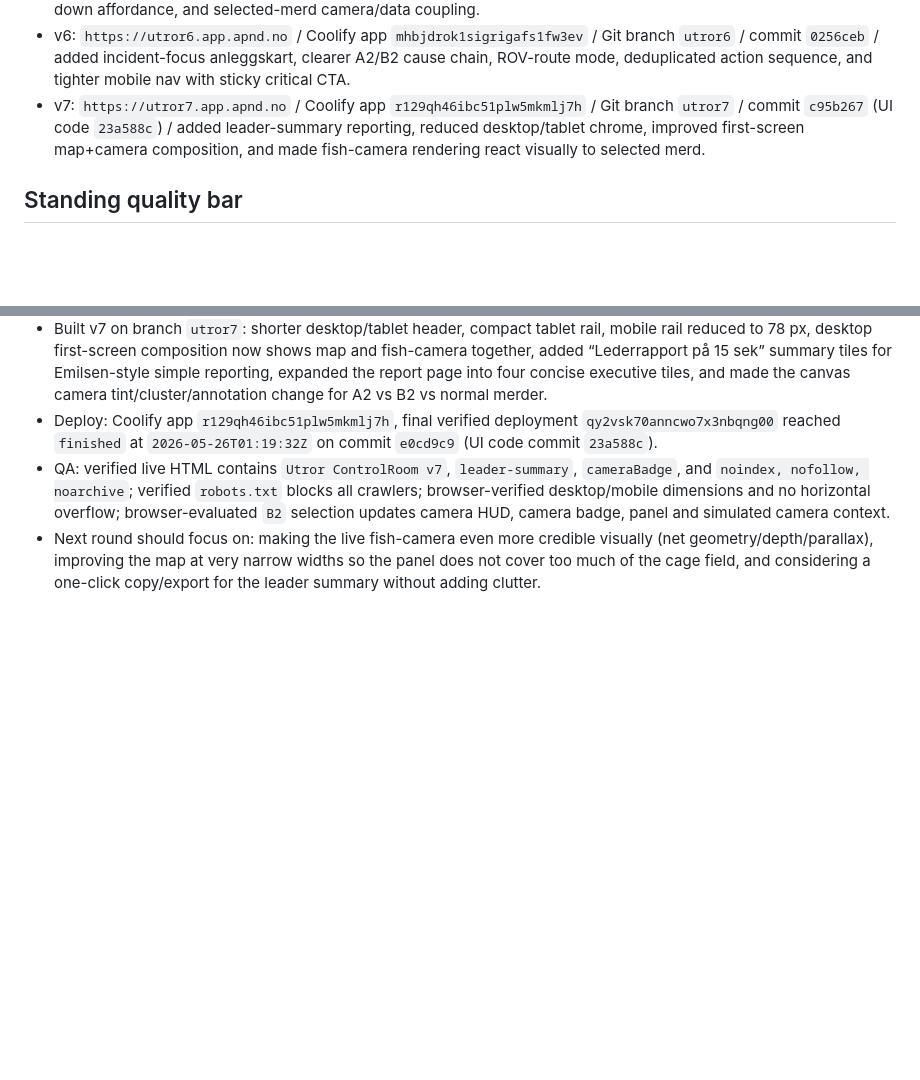
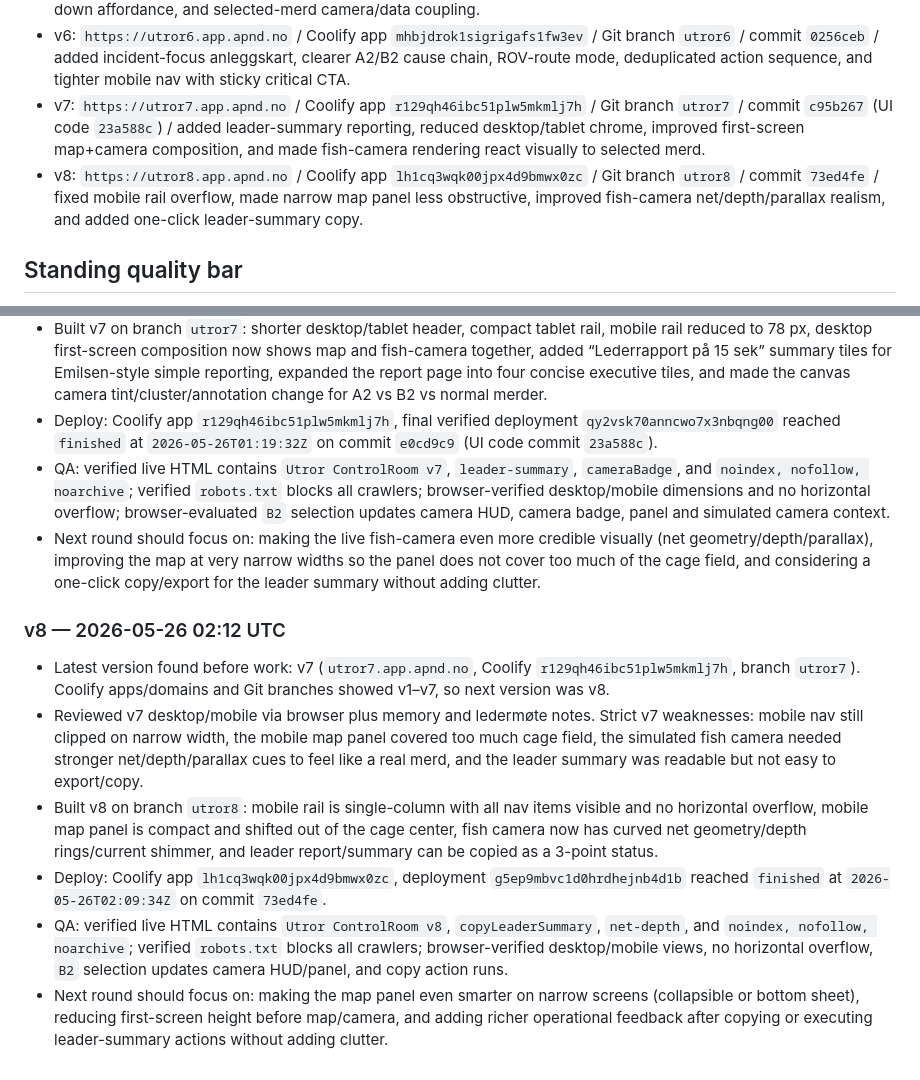
Before and after one commit to appendconsulting/havbruk-demo, a Markdown page: UTROR_ITERATION.md, 2 parts joined by grey strips. GitHub-like rendering; blank space fills up the shorter version.

Commit message:
Document Utror v8 iteration

```diff
--- a/UTROR_ITERATION.md
+++ b/UTROR_ITERATION.md
@@ -8,6 +8,7 @@
 - v5: `https://utror5.app.apnd.no` / Coolify app `jwq6h3t94367px6qx9lzljit` / Git branch `utror5` / commit `91c46cf` / moved map/camera ahead of generic KPIs, added operational state strip, stronger critical alert hierarchy, KPI drill-down affordance, and selected-merd camera/data coupling.
 - v6: `https://utror6.app.apnd.no` / Coolify app `mhbjdrok1sigrigafs1fw3ev` / Git branch `utror6` / commit `0256ceb` / added incident-focus anleggskart, clearer A2/B2 cause chain, ROV-route mode, deduplicated action sequence, and tighter mobile nav with sticky critical CTA.
 - v7: `https://utror7.app.apnd.no` / Coolify app `r129qh46ibc51plw5mkmlj7h` / Git branch `utror7` / commit `c95b267` (UI code `23a588c`) / added leader-summary reporting, reduced desktop/tablet chrome, improved first-screen map+camera composition, and made fish-camera rendering react visually to selected merd.
+- v8: `https://utror8.app.apnd.no` / Coolify app `lh1cq3wqk00jpx4d9bmwx0zc` / Git branch `utror8` / commit `73ed4fe` / fixed mobile rail overflow, made narrow map panel less obstructive, improved fish-camera net/depth/parallax realism, and added one-click leader-summary copy.
 
 ## Standing quality bar
 - Use `frontend-design` skill every run.
@@ -59,3 +60,11 @@
 - Deploy: Coolify app `r129qh46ibc51plw5mkmlj7h`, final verified deployment `qy2vsk70anncwo7x3nbqng00` reached `finished` at `2026-05-26T01:19:32Z` on commit `e0cd9c9` (UI code commit `23a588c`).
 - QA: verified live HTML contains `Utror ControlRoom v7`, `leader-summary`, `cameraBadge`, and `noindex, nofollow, noarchive`; verified `robots.txt` blocks all crawlers; browser-verified desktop/mobile dimensions and no horizontal overflow; browser-evaluated `B2` selection updates camera HUD, camera badge, panel and simulated camera context.
 - Next round should focus on: making the live fish-camera even more credible visually (net geometry/depth/parallax), improving the map at very narrow widths so the panel does not cover too much of the cage field, and considering a one-click copy/export for the leader summary without adding clutter.
+
+### v8 — 2026-05-26 02:12 UTC
+- Latest version found before work: v7 (`utror7.app.apnd.no`, Coolify `r129qh46ibc51plw5mkmlj7h`, branch `utror7`). Coolify apps/domains and Git branches showed v1–v7, so next version was v8.
+- Reviewed v7 desktop/mobile via browser plus memory and ledermøte notes. Strict v7 weaknesses: mobile nav still clipped on narrow width, the mobile map panel covered too much cage field, the simulated fish camera needed stronger net/depth/parallax cues to feel like a real merd, and the leader summary was readable but not easy to export/copy.
+- Built v8 on branch `utror8`: mobile rail is single-column with all nav items visible and no horizontal overflow, mobile map panel is compact and shifted out of the cage center, fish camera now has curved net geometry/depth rings/current shimmer, and leader report/summary can be copied as a 3-point status.
+- Deploy: Coolify app `lh1cq3wqk00jpx4d9bmwx0zc`, deployment `g5ep9mbvc1d0hrdhejnb4d1b` reached `finished` at `2026-05-26T02:09:34Z` on commit `73ed4fe`.
+- QA: verified live HTML contains `Utror ControlRoom v8`, `copyLeaderSummary`, `net-depth`, and `noindex, nofollow, noarchive`; verified `robots.txt` blocks all crawlers; browser-verified desktop/mobile views, no horizontal overflow, `B2` selection updates camera HUD/panel, and copy action runs.
+- Next round should focus on: making the map panel even smarter on narrow screens (collapsible or bottom sheet), reducing first-screen height before map/camera, and adding richer operational feedback after copying or executing leader-summary actions without adding clutter.
```
